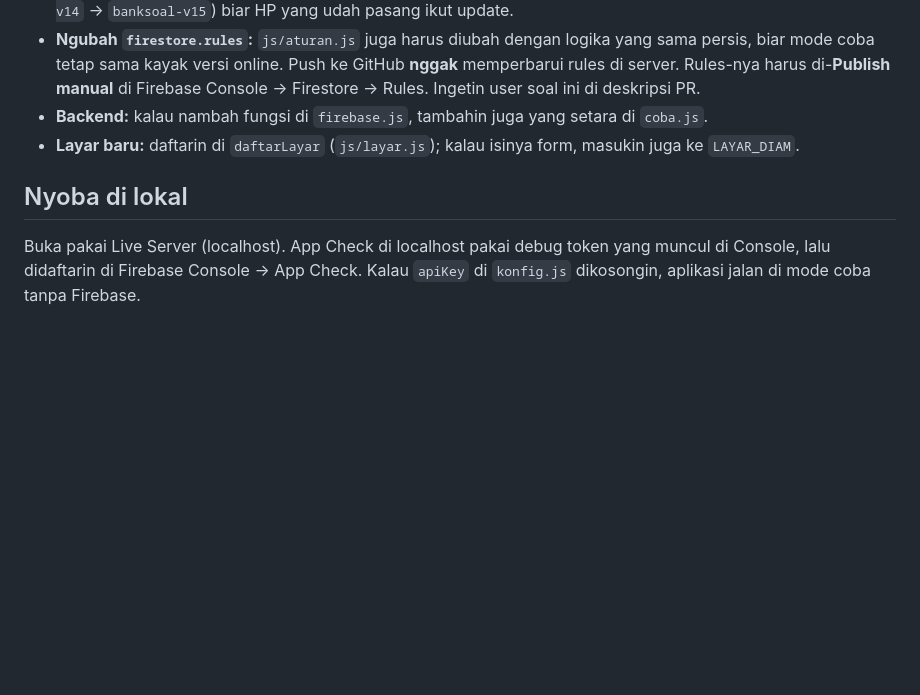
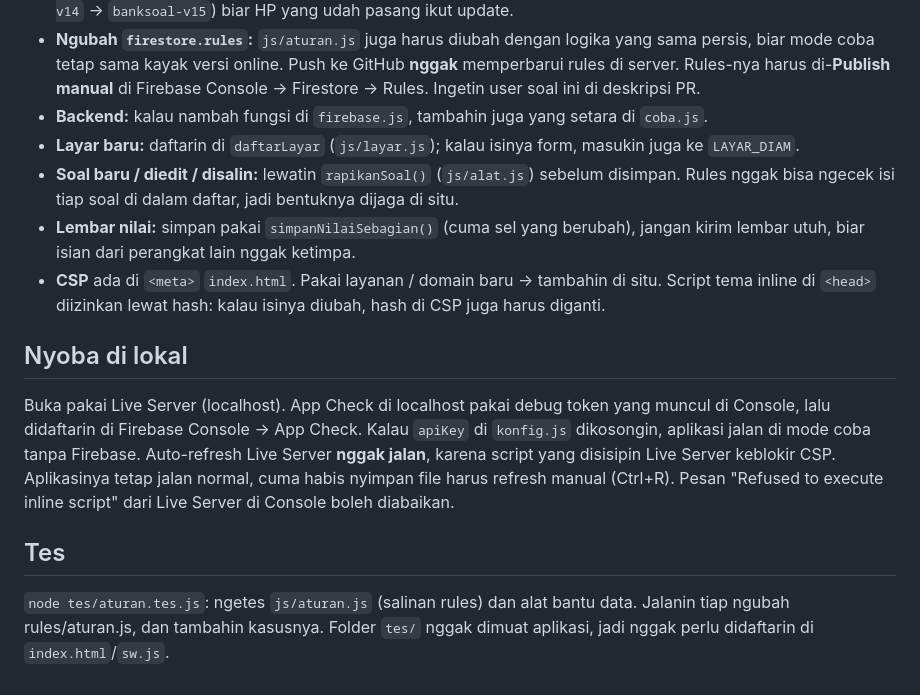
Before and after one commit to Topat77/banksoal, a Markdown page: CLAUDE.md, the part around the change. Drawn GitHub-style; blank space fills up the shorter version.

Commit message:
CLAUDE.md: catatan Live Server, tes, rapikanSoal, nilai sebagian, CSP
Co-Authored-By: Claude Opus 5.5 <noreply@anthropic.com>

```diff
--- a/CLAUDE.md
+++ b/CLAUDE.md
@@ -43,7 +43,14 @@ Firestore: `pengguna`, `pengaturan`, `kelas`, `santri`, `mapel/{id}/{modul,nilai
 - **Ngubah `firestore.rules`:** `js/aturan.js` juga harus diubah dengan logika yang sama persis, biar mode coba tetap sama kayak versi online. Push ke GitHub **nggak** memperbarui rules di server. Rules-nya harus di-**Publish manual** di Firebase Console → Firestore → Rules. Ingetin user soal ini di deskripsi PR.
 - **Backend:** kalau nambah fungsi di `firebase.js`, tambahin juga yang setara di `coba.js`.
 - **Layar baru:** daftarin di `daftarLayar` (`js/layar.js`); kalau isinya form, masukin juga ke `LAYAR_DIAM`.
+- **Soal baru / diedit / disalin:** lewatin `rapikanSoal()` (`js/alat.js`) sebelum disimpan. Rules nggak bisa ngecek isi tiap soal di dalam daftar, jadi bentuknya dijaga di situ.
+- **Lembar nilai:** simpan pakai `simpanNilaiSebagian()` (cuma sel yang berubah), jangan kirim lembar utuh, biar isian dari perangkat lain nggak ketimpa.
+- **CSP** ada di `<meta>` `index.html`. Pakai layanan / domain baru → tambahin di situ. Script tema inline di `<head>` diizinkan lewat hash: kalau isinya diubah, hash di CSP juga harus diganti.
 
 ## Nyoba di lokal
 Buka pakai Live Server (localhost). App Check di localhost pakai debug token yang muncul di Console, lalu didaftarin di Firebase Console → App Check.
 Kalau `apiKey` di `konfig.js` dikosongin, aplikasi jalan di mode coba tanpa Firebase.
+Auto-refresh Live Server **nggak jalan**, karena script yang disisipin Live Server keblokir CSP. Aplikasinya tetap jalan normal, cuma habis nyimpan file harus refresh manual (Ctrl+R). Pesan "Refused to execute inline script" dari Live Server di Console boleh diabaikan.
+
+## Tes
+`node tes/aturan.tes.js`: ngetes `js/aturan.js` (salinan rules) dan alat bantu data. Jalanin tiap ngubah rules/aturan.js, dan tambahin kasusnya. Folder `tes/` nggak dimuat aplikasi, jadi nggak perlu didaftarin di `index.html`/`sw.js`.
```
